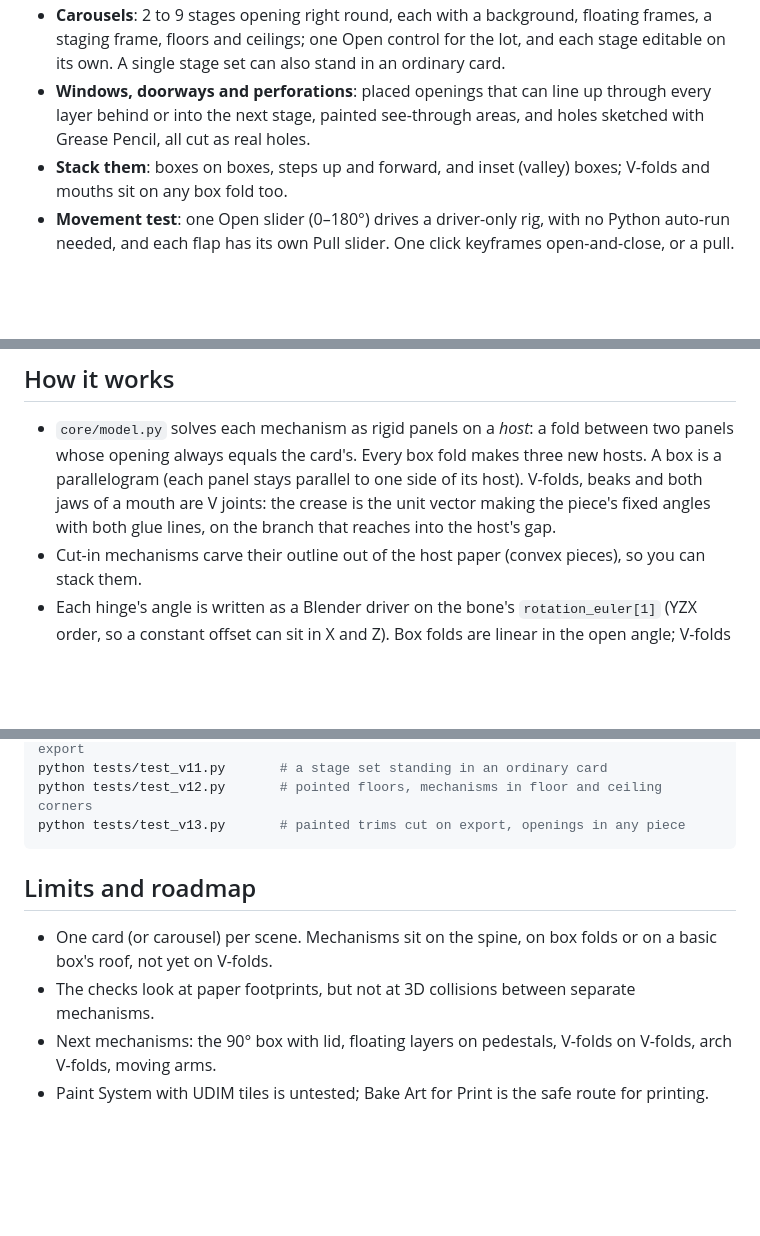
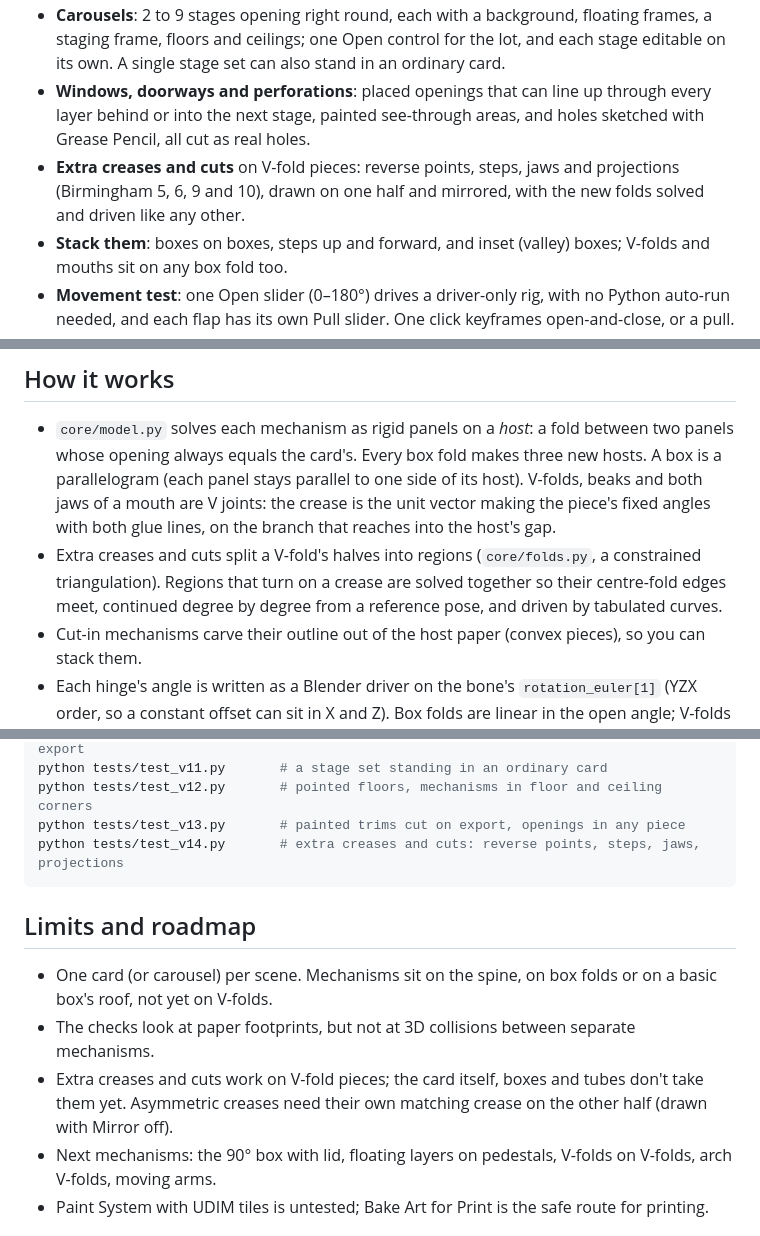
Before and after one commit to Liatach/Pop-UpPro, a Markdown page: README.md, 3 parts joined by grey strips. Rendered like a GitHub page; blank space fills up the shorter version.

````diff
--- a/README.md
+++ b/README.md
@@ -18,6 +18,9 @@ them.**
 * **Windows, doorways and perforations**: placed openings that can line up
   through every layer behind or into the next stage, painted see-through
   areas, and holes sketched with Grease Pencil, all cut as real holes.
+* **Extra creases and cuts** on V-fold pieces: reverse points, steps,
+  jaws and projections (Birmingham 5, 6, 9 and 10), drawn on one half and
+  mirrored, with the new folds solved and driven like any other.
 * **Stack them**: boxes on boxes, steps up and forward, and inset (valley)
   boxes; V-folds and mouths sit on any box fold too.
 * **Movement test**: one Open slider (0–180°) drives a driver-only rig, with
@@ -420,6 +467,10 @@ on, and what its tabs glue to.
   mouth are V joints: the crease is the unit vector making the piece's
   fixed angles with both glue lines, on the branch that reaches into the
   host's gap.
+* Extra creases and cuts split a V-fold's halves into regions
+  (`core/folds.py`, a constrained triangulation). Regions that turn on a
+  crease are solved together so their centre-fold edges meet, continued
+  degree by degree from a reference pose, and driven by tabulated curves.
 * Cut-in mechanisms carve their outline out of the host paper (convex
   pieces), so you can stack them.
 * Each hinge's angle is written as a Blender driver on the bone's
@@ -448,6 +499,7 @@ python tests/test_v10.py       # carousels, openings, painted and sketched holes
 python tests/test_v11.py       # a stage set standing in an ordinary card
 python tests/test_v12.py       # pointed floors, mechanisms in floor and ceiling corners
 python tests/test_v13.py       # painted trims cut on export, openings in any piece
+python tests/test_v14.py       # extra creases and cuts: reverse points, steps, jaws, projections
 ```
 
 ## Limits and roadmap
@@ -456,6 +508,9 @@ python tests/test_v13.py       # painted trims cut on export, openings in any pi
   folds or on a basic box's roof, not yet on V-folds.
 * The checks look at paper footprints, but not at 3D collisions between
   separate mechanisms.
+* Extra creases and cuts work on V-fold pieces; the card itself, boxes and
+  tubes don't take them yet. Asymmetric creases need their own matching
+  crease on the other half (drawn with Mirror off).
 * Next mechanisms: the 90° box with lid, floating layers on pedestals,
   V-folds on V-folds, arch V-folds, moving arms.
 * Paint System with UDIM tiles is untested; Bake Art for Print is the safe
````
Also changed, not shown: other parts of README.md (+44 -0 lines), docs/images/creases.jpg (added), 8 other files.
